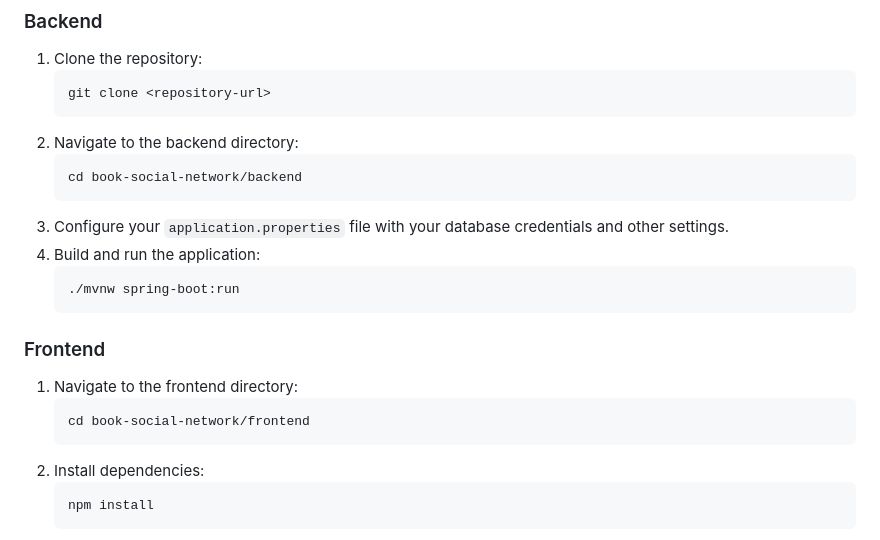
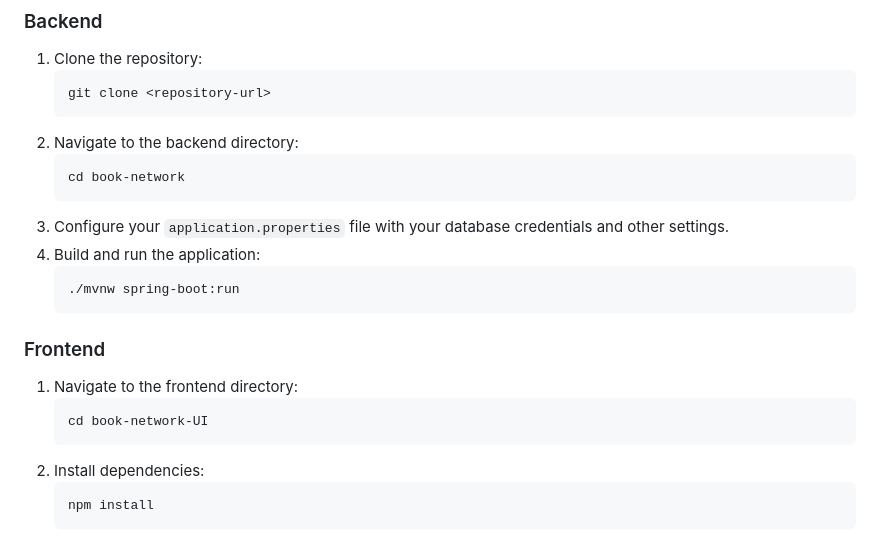
Before and after one commit to tan2002/book-social-network, a Markdown page: README.md, the part around the change. Rendered like a GitHub page.

````diff
--- a/README.md
+++ b/README.md
@@ -39,7 +39,7 @@ Follow these steps to set up the project:
     ```
 2. Navigate to the backend directory:
     ```bash
-    cd book-social-network/backend
+    cd book-network
     ```
 3. Configure your `application.properties` file with your database credentials and other settings.
 4. Build and run the application:
@@ -51,7 +51,7 @@ Follow these steps to set up the project:
 
 1. Navigate to the frontend directory:
     ```bash
-    cd book-social-network/frontend
+    cd book-network-UI
     ```
 2. Install dependencies:
     ```bash
````
